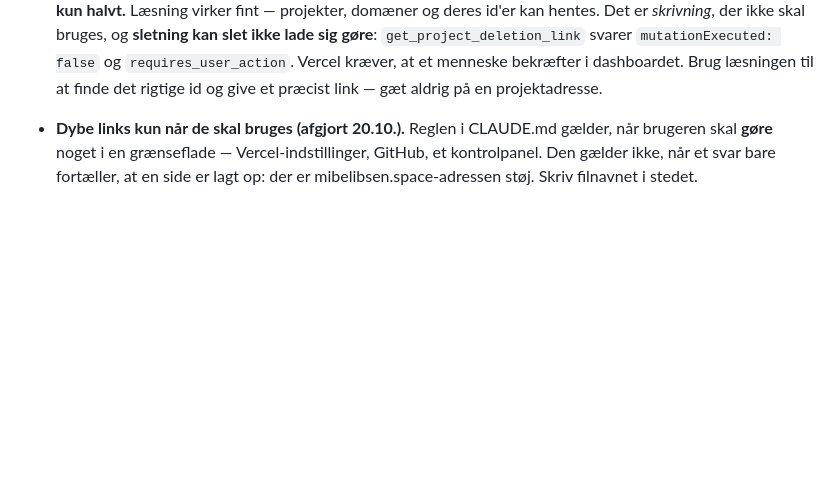
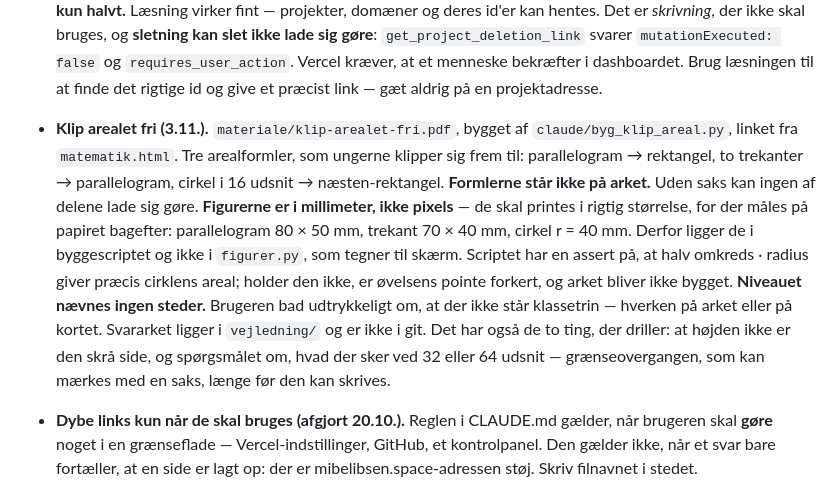
Before and after one commit to mibelibsen/kontiki, a Markdown page: claude/status-9klasse.md, the part around one of its changes. GitHub-like rendering; blank space fills up the shorter version.

Commit message:
Arbejdsloggen opdateret med klippeøvelsen
Co-Authored-By: Claude Opus 5 <noreply@anthropic.com>
Claude-Session: https://claude.ai/code/session_01VgEVctXq3tNeZxt6iAFBPu

```diff
--- a/claude/status-9klasse.md
+++ b/claude/status-9klasse.md
@@ -289,6 +289,24 @@ Vejledningen står i `vejledning/spoergeskema-tyskland.md`.
   `requires_user_action`. Vercel kræver, at et menneske bekræfter i
   dashboardet. Brug læsningen til at finde det rigtige id og give et
   præcist link — gæt aldrig på en projektadresse.
+
+- **Klip arealet fri (3.11.).** `materiale/klip-arealet-fri.pdf`, bygget af
+  `claude/byg_klip_areal.py`, linket fra `matematik.html`. Tre arealformler,
+  som ungerne klipper sig frem til: parallelogram → rektangel, to trekanter →
+  parallelogram, cirkel i 16 udsnit → næsten-rektangel. **Formlerne står
+  ikke på arket.** Uden saks kan ingen af delene lade sig gøre.
+  **Figurerne er i millimeter, ikke pixels** — de skal printes i rigtig
+  størrelse, for der måles på papiret bagefter: parallelogram 80 × 50 mm,
+  trekant 70 × 40 mm, cirkel r = 40 mm. Derfor ligger de i byggescriptet og
+  ikke i `figurer.py`, som tegner til skærm. Scriptet har en assert på, at
+  halv omkreds · radius giver præcis cirklens areal; holder den ikke, er
+  øvelsens pointe forkert, og arket bliver ikke bygget.
+  **Niveauet nævnes ingen steder.** Brugeren bad udtrykkeligt om, at der
+  ikke står klassetrin — hverken på arket eller på kortet.
+  Svararket ligger i `vejledning/` og er ikke i git. Det har også de to
+  ting, der driller: at højden ikke er den skrå side, og spørgsmålet om,
+  hvad der sker ved 32 eller 64 udsnit — grænseovergangen, som kan mærkes
+  med en saks, længe før den kan skrives.
 
 - **Dybe links kun når de skal bruges (afgjort 20.10.).** Reglen i
   CLAUDE.md gælder, når brugeren skal **gøre** noget i en grænseflade —
```
Also changed, not shown: other parts of claude/status-9klasse.md (+1 -1 lines).
